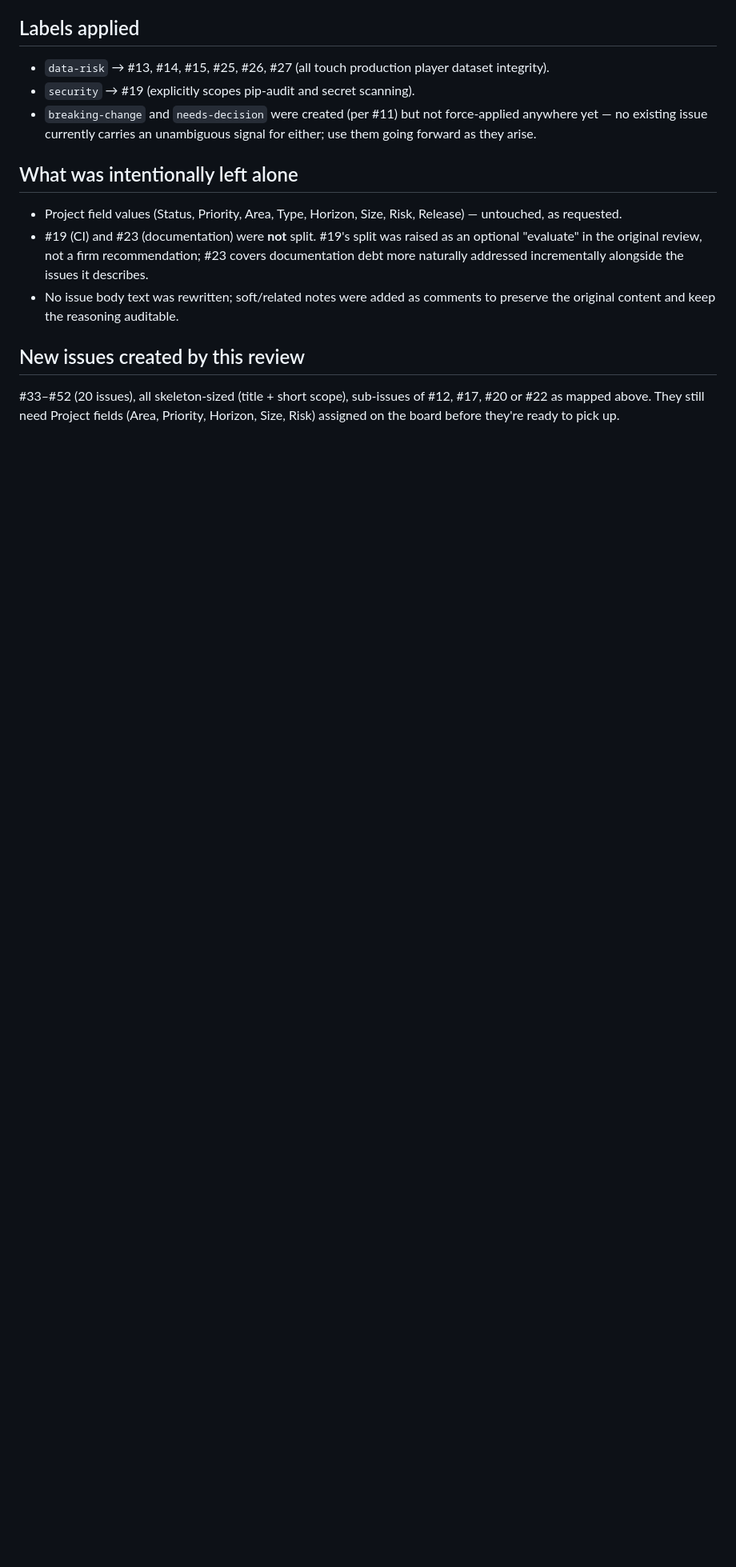
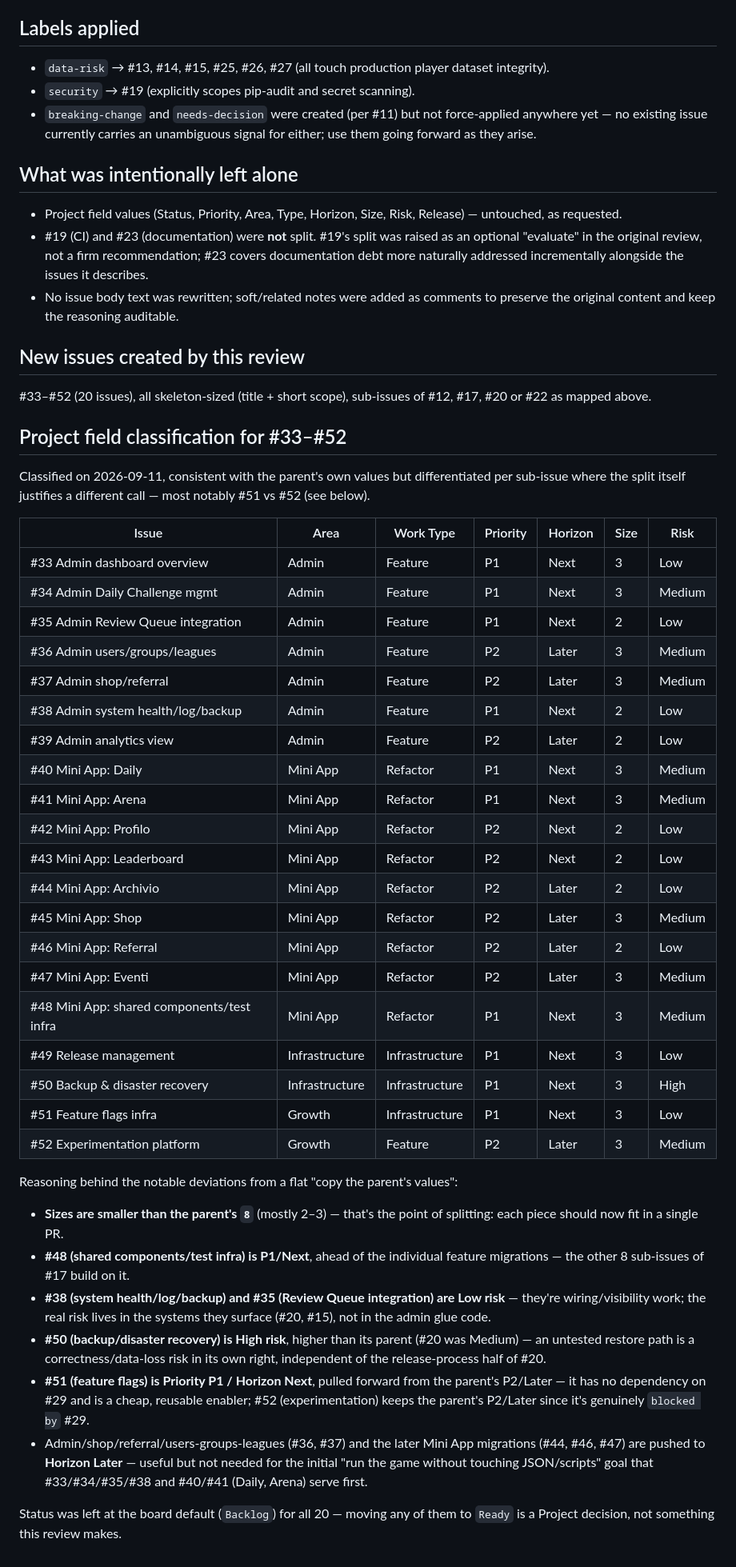
Before and after one commit to michelecoppi/guess_the_player_from_the_path, a Markdown page: docs/project-dependency-review.md, the part around the change. Shown at 80% size. GitHub-like rendering; blank space fills up the shorter version.

Commit message:
docs: record Project field classification for #33-#52
Add the Area/Work Type/Priority/Horizon/Size/Risk values applied to
the 20 new sub-issues, with rationale for the deviations from a flat
copy of the parent issue's fields (smaller sizes, #48 pulled forward
as the shared-infra prerequisite, #50 raised to High risk, #51 pulled
to P1/Next since it has no dependency on #29).

Co-Authored-By: Claude Sonnet 5 <noreply@anthropic.com>

```diff
--- a/docs/project-dependency-review.md
+++ b/docs/project-dependency-review.md
@@ -89,6 +89,57 @@ work that can start independently:
 ## New issues created by this review
 
 #33–#52 (20 issues), all skeleton-sized (title + short scope), sub-issues of
-#12, #17, #20 or #22 as mapped above. They still need Project fields (Area,
-Priority, Horizon, Size, Risk) assigned on the board before they're ready to
-pick up.
+#12, #17, #20 or #22 as mapped above.
+
+## Project field classification for #33–#52
+
+Classified on 2026-09-11, consistent with the parent's own values but
+differentiated per sub-issue where the split itself justifies a different
+call — most notably #51 vs #52 (see below).
+
+| Issue | Area | Work Type | Priority | Horizon | Size | Risk |
+| --- | --- | --- | --- | --- | --- | --- |
+| #33 Admin dashboard overview | Admin | Feature | P1 | Next | 3 | Low |
+| #34 Admin Daily Challenge mgmt | Admin | Feature | P1 | Next | 3 | Medium |
+| #35 Admin Review Queue integration | Admin | Feature | P1 | Next | 2 | Low |
+| #36 Admin users/groups/leagues | Admin | Feature | P2 | Later | 3 | Medium |
+| #37 Admin shop/referral | Admin | Feature | P2 | Later | 3 | Medium |
+| #38 Admin system health/log/backup | Admin | Feature | P1 | Next | 2 | Low |
+| #39 Admin analytics view | Admin | Feature | P2 | Later | 2 | Low |
+| #40 Mini App: Daily | Mini App | Refactor | P1 | Next | 3 | Medium |
+| #41 Mini App: Arena | Mini App | Refactor | P1 | Next | 3 | Medium |
+| #42 Mini App: Profilo | Mini App | Refactor | P2 | Next | 2 | Low |
+| #43 Mini App: Leaderboard | Mini App | Refactor | P2 | Next | 2 | Low |
+| #44 Mini App: Archivio | Mini App | Refactor | P2 | Later | 2 | Low |
+| #45 Mini App: Shop | Mini App | Refactor | P2 | Later | 3 | Medium |
+| #46 Mini App: Referral | Mini App | Refactor | P2 | Later | 2 | Low |
+| #47 Mini App: Eventi | Mini App | Refactor | P2 | Later | 3 | Medium |
+| #48 Mini App: shared components/test infra | Mini App | Refactor | P1 | Next | 3 | Medium |
+| #49 Release management | Infrastructure | Infrastructure | P1 | Next | 3 | Low |
+| #50 Backup & disaster recovery | Infrastructure | Infrastructure | P1 | Next | 3 | High |
+| #51 Feature flags infra | Growth | Infrastructure | P1 | Next | 3 | Low |
+| #52 Experimentation platform | Growth | Feature | P2 | Later | 3 | Medium |
+
+Reasoning behind the notable deviations from a flat "copy the parent's values":
+
+- **Sizes are smaller than the parent's `8`** (mostly 2–3) — that's the point of
+  splitting: each piece should now fit in a single PR.
+- **#48 (shared components/test infra) is P1/Next**, ahead of the individual
+  feature migrations — the other 8 sub-issues of #17 build on it.
+- **#38 (system health/log/backup) and #35 (Review Queue integration) are
+  Low risk** — they're wiring/visibility work; the real risk lives in the
+  systems they surface (#20, #15), not in the admin glue code.
+- **#50 (backup/disaster recovery) is High risk**, higher than its parent
+  (#20 was Medium) — an untested restore path is a correctness/data-loss risk
+  in its own right, independent of the release-process half of #20.
+- **#51 (feature flags) is Priority P1 / Horizon Next**, pulled forward from
+  the parent's P2/Later — it has no dependency on #29 and is a cheap, reusable
+  enabler; #52 (experimentation) keeps the parent's P2/Later since it's
+  genuinely `blocked by` #29.
+- Admin/shop/referral/users-groups-leagues (#36, #37) and the later Mini App
+  migrations (#44, #46, #47) are pushed to **Horizon Later** — useful but not
+  needed for the initial "run the game without touching JSON/scripts" goal
+  that #33/#34/#35/#38 and #40/#41 (Daily, Arena) serve first.
+
+Status was left at the board default (`Backlog`) for all 20 — moving any of
+them to `Ready` is a Project decision, not something this review makes.
```
Also changed, not shown: docs/evolutive-tracking.md (+2 -1 lines).
